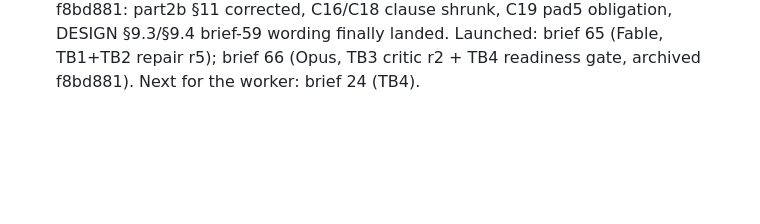
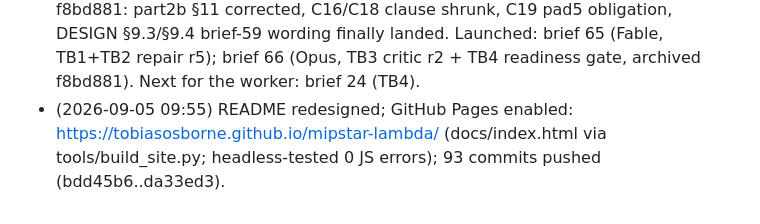
Before and after one commit to tobiasosborne/mipstar-lambda, a Markdown page: worklog/2026-09-04.md, the part around the change. GitHub-like rendering; blank space fills up the shorter version.

```diff
--- a/worklog/2026-09-04.md
+++ b/worklog/2026-09-04.md
@@ -53,3 +53,4 @@
 - (2026-09-05 08:55) RESUMED after machine restart. Power profile performance; load < 1. Brief-63 partial tree + WIP checkpoint intact; tutorial build data intact (no page yet); tb1-r5 draft absent; /tmp scratch cleared. All three agents resumed in place via SendMessage (transcripts survived). Deferred: brief 59's DESIGN §9.3/§9.4 wording (tb2-r5 N29) until brief 63 lands (the worker is editing DESIGN §1 concurrently — lane collision); then brief 65 (TB1+TB2 repair r5: NG1/NG2 + N27–N30 + tb1-r5).
 - (2026-09-05 09:30) Tutorial artifact v1 published: https://claude.ai/code/artifact/f58405e9-db42-4e9b-ab26-aa41c5c9ff12 (3060d29). Orchestrator read the whole page (blobs stripped), fixed stale r4→r5 state and the powersave gate caveat before publishing.
 - (2026-09-05 ~10:00) Brief 63 landed 3546645 (Fable): TB3 repair r1 + TB4 prerequisites (YCode, evaluable Ψ, sorts, FuelBound, Verifier carrier, upstream-evidence slot; c_Y=3); orchestrator verified 989/989, TB0 20.4 s, 97/97. Lockstep f8bd881: part2b §11 corrected, C16/C18 clause shrunk, C19 pad5 obligation, DESIGN §9.3/§9.4 brief-59 wording finally landed. Launched: brief 65 (Fable, TB1+TB2 repair r5); brief 66 (Opus, TB3 critic r2 + TB4 readiness gate, archived f8bd881). Next for the worker: brief 24 (TB4).
+- (2026-09-05 09:55) README redesigned; GitHub Pages enabled: https://tobiasosborne.github.io/mipstar-lambda/ (docs/index.html via tools/build_site.py; headless-tested 0 JS errors); 93 commits pushed (bdd45b6..da33ed3).
```
Also changed, not shown: HANDOFF.md (+1 -1 lines).
